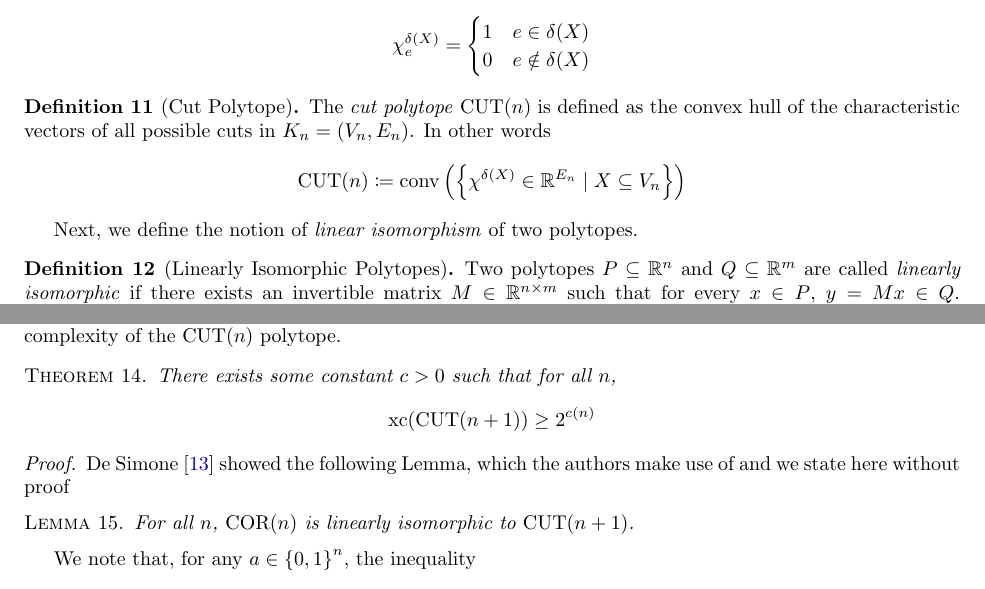
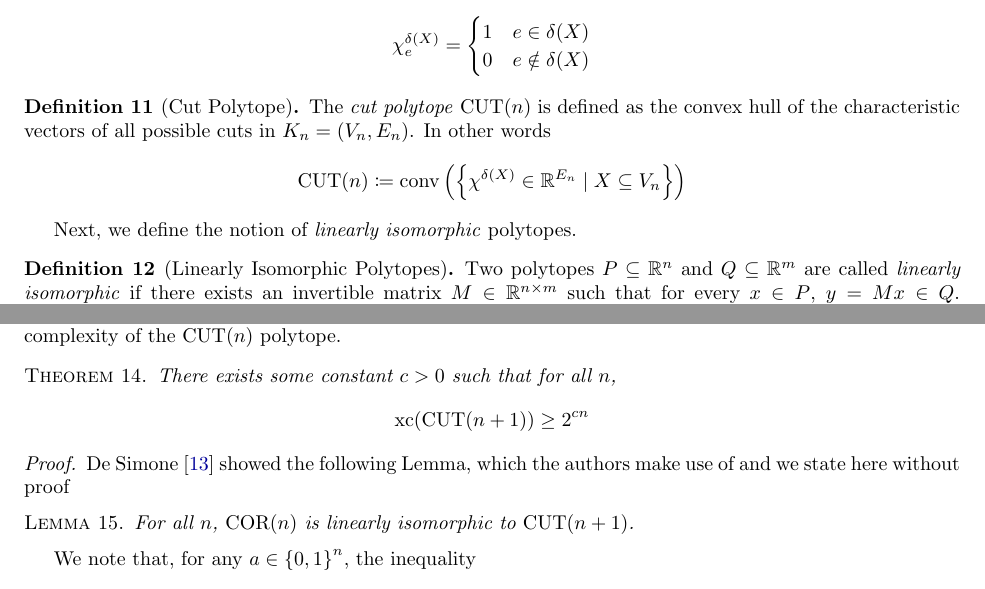
Before and after one commit to torres-manuel/cs579project, a LaTeX document (Torres_Livanos_CS579_project_write-up.tex): two parts of page 7 of 13, joined at a grey line, cut so that both start at the same text. Compiled offline with pdfLaTeX.

Commit message:
Final version of report.

```diff
--- a/Torres_Livanos_CS579_project_write-up.tex
+++ b/Torres_Livanos_CS579_project_write-up.tex
@@ -300,7 +300,7 @@ The \textit{cut polytope} $\CUT(n)$ is defined as the convex hull of the charact
 \]
 \end{definition}
 
-Next, we define the notion of \textit{linear isomorphism} of two polytopes.
+Next, we define the notion of \textit{linearly isomorphic} polytopes.
 
 \begin{definition}[Linearly Isomorphic Polytopes]\label{def:lin-iso}
 Two polytopes $P \subseteq \R^n$ and $Q \subseteq \R^m$ are called \textit{linearly isomorphic} if there exists an invertible matrix $M \in \R^{n \times m}$ such that for every $x \in P$, $y = Mx \in Q$. Equivalently, for every $y \in Q$, $x = M^{-1}y \in P$.
@@ -323,7 +323,7 @@ We are now ready to show the main result of this section, that provides a lower
 \begin{theorem}\label{theor:cut}
 There exists some constant $c > 0$ such that for all $n$,
 \[
-\xc(\CUT(n+1)) \geq 2^{c(n)}
+\xc(\CUT(n+1)) \geq 2^{cn}
 \]
 \end{theorem}
 \begin{proof}
```
Also changed, not shown: Torres_Livanos_CS579_project_write-up.pdf, Torres_Livanos_CS579_project_write-up.tex (4 more changed lines).
